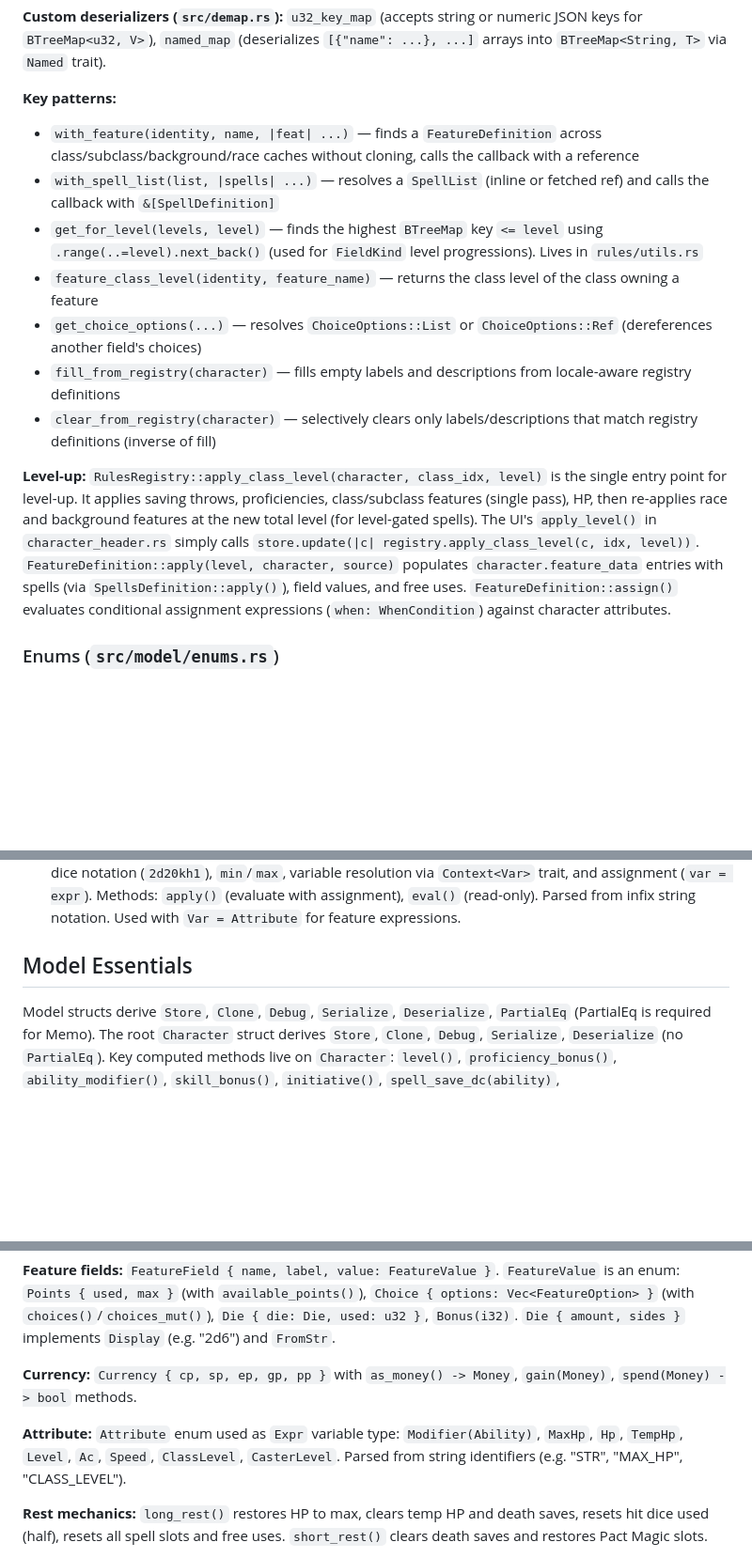
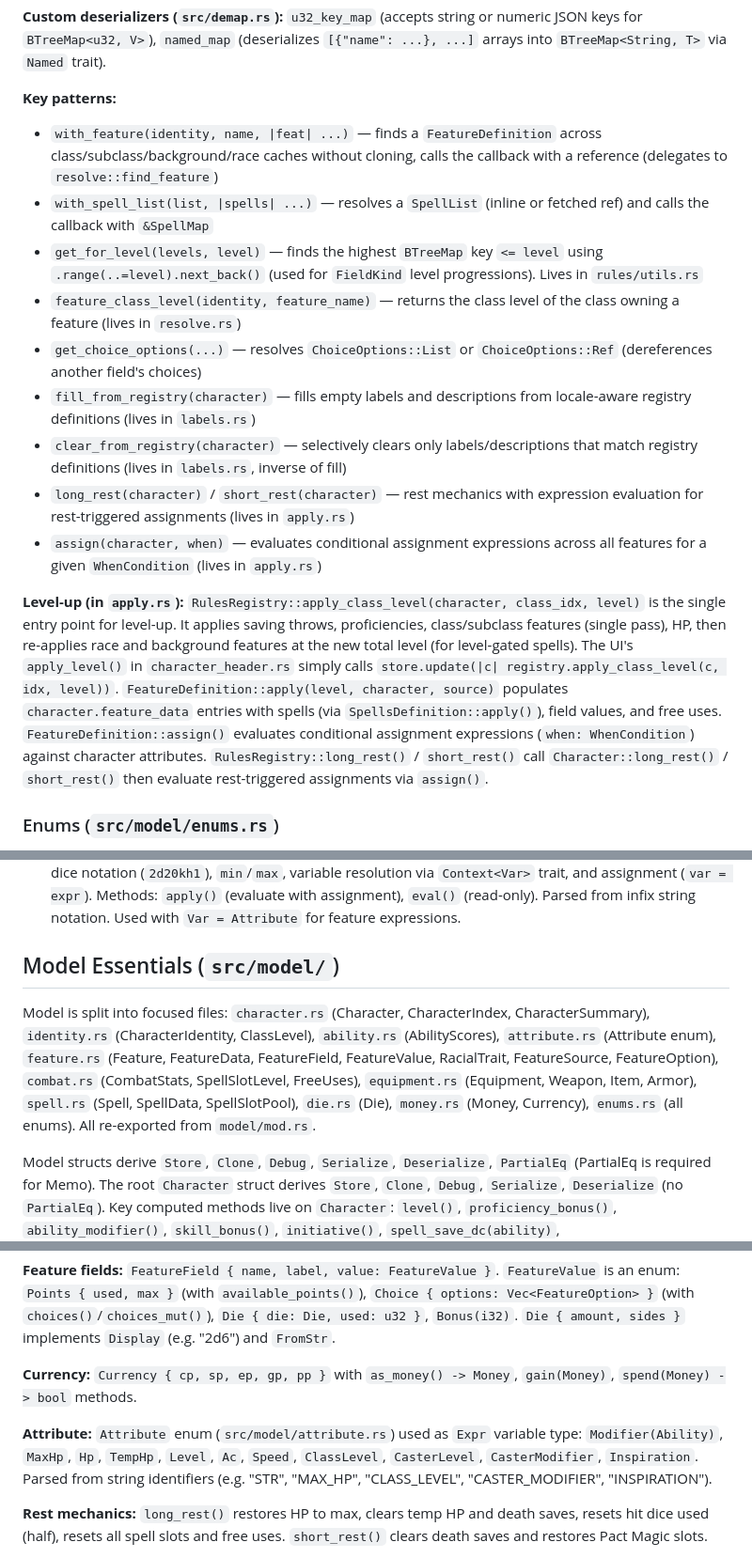
Before and after one commit to kstep/dnd-pc, a Markdown page: CLAUDE.md, 3 parts joined by grey strips. Shown at 94% size. GitHub-like rendering; blank space fills up the shorter version.

```diff
--- a/CLAUDE.md
+++ b/CLAUDE.md
@@ -131,15 +135,17 @@ Import page (`src/pages/import_character.rs`) handles both import types: `Import
 **Custom deserializers (`src/demap.rs`):** `u32_key_map` (accepts string or numeric JSON keys for `BTreeMap<u32, V>`), `named_map` (deserializes `[{"name": ...}, ...]` arrays into `BTreeMap<String, T>` via `Named` trait).
 
 **Key patterns:**
-- `with_feature(identity, name, |feat| ...)` — finds a `FeatureDefinition` across class/subclass/background/race caches without cloning, calls the callback with a reference
-- `with_spell_list(list, |spells| ...)` — resolves a `SpellList` (inline or fetched ref) and calls the callback with `&[SpellDefinition]`
+- `with_feature(identity, name, |feat| ...)` — finds a `FeatureDefinition` across class/subclass/background/race caches without cloning, calls the callback with a reference (delegates to `resolve::find_feature`)
+- `with_spell_list(list, |spells| ...)` — resolves a `SpellList` (inline or fetched ref) and calls the callback with `&SpellMap`
 - `get_for_level(levels, level)` — finds the highest `BTreeMap` key `<= level` using `.range(..=level).next_back()` (used for `FieldKind` level progressions). Lives in `rules/utils.rs`
-- `feature_class_level(identity, feature_name)` — returns the class level of the class owning a feature
+- `feature_class_level(identity, feature_name)` — returns the class level of the class owning a feature (lives in `resolve.rs`)
 - `get_choice_options(...)` — resolves `ChoiceOptions::List` or `ChoiceOptions::Ref` (dereferences another field's choices)
-- `fill_from_registry(character)` — fills empty labels and descriptions from locale-aware registry definitions
-- `clear_from_registry(character)` — selectively clears only labels/descriptions that match registry definitions (inverse of fill)
+- `fill_from_registry(character)` — fills empty labels and descriptions from locale-aware registry definitions (lives in `labels.rs`)
+- `clear_from_registry(character)` — selectively clears only labels/descriptions that match registry definitions (lives in `labels.rs`, inverse of fill)
+- `long_rest(character)` / `short_rest(character)` — rest mechanics with expression evaluation for rest-triggered assignments (lives in `apply.rs`)
+- `assign(character, when)` — evaluates conditional assignment expressions across all features for a given `WhenCondition` (lives in `apply.rs`)
 
-**Level-up:** `RulesRegistry::apply_class_level(character, class_idx, level)` is the single entry point for level-up. It applies saving throws, proficiencies, class/subclass features (single pass), HP, then re-applies race and background features at the new total level (for level-gated spells). The UI's `apply_level()` in `character_header.rs` simply calls `store.update(|c| registry.apply_class_level(c, idx, level))`. `FeatureDefinition::apply(level, character, source)` populates `character.feature_data` entries with spells (via `SpellsDefinition::apply()`), field values, and free uses. `FeatureDefinition::assign()` evaluates conditional assignment expressions (`when: WhenCondition`) against character attributes.
+**Level-up (in `apply.rs`):** `RulesRegistry::apply_class_level(character, class_idx, level)` is the single entry point for level-up. It applies saving throws, proficiencies, class/subclass features (single pass), HP, then re-applies race and background features at the new total level (for level-gated spells). The UI's `apply_level()` in `character_header.rs` simply calls `store.update(|c| registry.apply_class_level(c, idx, level))`. `FeatureDefinition::apply(level, character, source)` populates `character.feature_data` entries with spells (via `SpellsDefinition::apply()`), field values, and free uses. `FeatureDefinition::assign()` evaluates conditional assignment expressions (`when: WhenCondition`) against character attributes. `RulesRegistry::long_rest()` / `short_rest()` call `Character::long_rest()` / `short_rest()` then evaluate rest-triggered assignments via `assign()`.
 
 ### Enums (`src/model/enums.rs`)
 All enums use `#[repr(u8)]` with a custom `enum_serde_u8!` macro for compact serialization (single byte) while accepting legacy string format on deserialization. Enums implement `Translatable` trait for i18n keys. Key enums: `Ability` (6), `Skill` (18), `Alignment` (9), `ProficiencyLevel` (None/Proficient/Expertise with `multiplier()`, `next()`, `symbol()`), `Proficiency` (6 armor/weapon types), `DamageType` (13 — has `from_name()` parser and `Translatable`), `ArmorType` (Light/Medium/Heavy), `SpellSlotPool` (Arcane/Pact with `Translatable`).
@@ -184,7 +190,9 @@ Each locale directory needs an explicit `<link data-trunk rel="copy-dir" href="p
 - `Money` (`src/model/money.rs`): copper-based currency value type (`u32` cp internally, 100 cp = 1 gp). Constructors: `from_cp()`, `from_gp()`, `from_gp_cp()`, `from_gp_str()` (parses decimal input). Methods: `as_gp_sp_cp()` → `(gp, sp, cp)`. Implements `Add`, `Sub`, `Display`.
 - `Expr<Var>` (`src/expr.rs`): generic expression evaluator using postfix operations. Supports arithmetic, dice notation (`2d20kh1`), `min`/`max`, variable resolution via `Context<Var>` trait, and assignment (`var = expr`). Methods: `apply()` (evaluate with assignment), `eval()` (read-only). Parsed from infix string notation. Used with `Var = Attribute` for feature expressions.
 
-## Model Essentials
+## Model Essentials (`src/model/`)
+Model is split into focused files: `character.rs` (Character, CharacterIndex, CharacterSummary), `identity.rs` (CharacterIdentity, ClassLevel), `ability.rs` (AbilityScores), `attribute.rs` (Attribute enum), `feature.rs` (Feature, FeatureData, FeatureField, FeatureValue, RacialTrait, FeatureSource, FeatureOption), `combat.rs` (CombatStats, SpellSlotLevel, FreeUses), `equipment.rs` (Equipment, Weapon, Item, Armor), `spell.rs` (Spell, SpellData, SpellSlotPool), `die.rs` (Die), `money.rs` (Money, Currency), `enums.rs` (all enums). All re-exported from `model/mod.rs`.
+
 Model structs derive `Store`, `Clone`, `Debug`, `Serialize`, `Deserialize`, `PartialEq` (PartialEq is required for Memo). The root `Character` struct derives `Store`, `Clone`, `Debug`, `Serialize`, `Deserialize` (no `PartialEq`). Key computed methods live on `Character`: `level()`, `proficiency_bonus()`, `ability_modifier()`, `skill_bonus()`, `initiative()`, `spell_save_dc(ability)`, `spell_attack_bonus(ability)`, `caster_level(pool)`, `update_spell_slots(pool, slots)`, `spell_slot(pool, level)`, `all_spell_slots_for_pool(pool)`, `active_pools()`, `class_summary()`, `clear_all_labels()`, `long_rest()`, `short_rest()`. Both `Character` and `CharacterSummary` have a `shared: bool` field (`#[serde(default)]`) that enables public Firestore sharing when `true`.
 
 **Label/description pattern:** `Feature`, `Spell`, `RacialTrait`, `FeatureField`, and `FeatureOption` all have an optional `label: Option<String>` field (with `#[serde(default)]` for backward compatibility) and a `.label()` method that returns `label.as_deref().unwrap_or(&name)`. Labels are locale-specific display names filled from the registry; `name` is the stable key. `ClassLevel` has `class_label: Option<String>` and `subclass_label: Option<String>` with corresponding `.class_label()` / `.subclass_label()` methods. `class_summary()` uses these for display. `clear_all_labels()` blanket-clears all labels and descriptions on the character.
@@ -195,7 +203,7 @@ Model structs derive `Store`, `Clone`, `Debug`, `Serialize`, `Deserialize`, `Par
 
 **Currency:** `Currency { cp, sp, ep, gp, pp }` with `as_money() -> Money`, `gain(Money)`, `spend(Money) -> bool` methods.
 
-**Attribute:** `Attribute` enum used as `Expr` variable type: `Modifier(Ability)`, `MaxHp`, `Hp`, `TempHp`, `Level`, `Ac`, `Speed`, `ClassLevel`, `CasterLevel`. Parsed from string identifiers (e.g. "STR", "MAX_HP", "CLASS_LEVEL").
+**Attribute:** `Attribute` enum (`src/model/attribute.rs`) used as `Expr` variable type: `Modifier(Ability)`, `MaxHp`, `Hp`, `TempHp`, `Level`, `Ac`, `Speed`, `ClassLevel`, `CasterLevel`, `CasterModifier`, `Inspiration`. Parsed from string identifiers (e.g. "STR", "MAX_HP", "CLASS_LEVEL", "CASTER_MODIFIER", "INSPIRATION").
 
 **Rest mechanics:** `long_rest()` restores HP to max, clears temp HP and death saves, resets hit dice used (half), resets all spell slots and free uses. `short_rest()` clears death saves and restores Pact Magic slots.
 
```
Also changed, not shown: other parts of CLAUDE.md (+11 -7 lines), README.md (+17 -3 lines).
